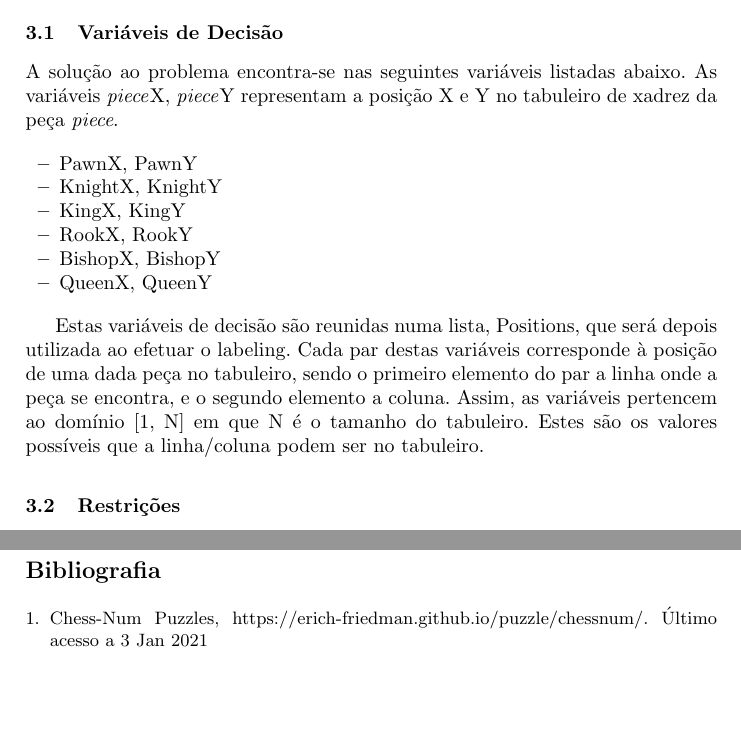
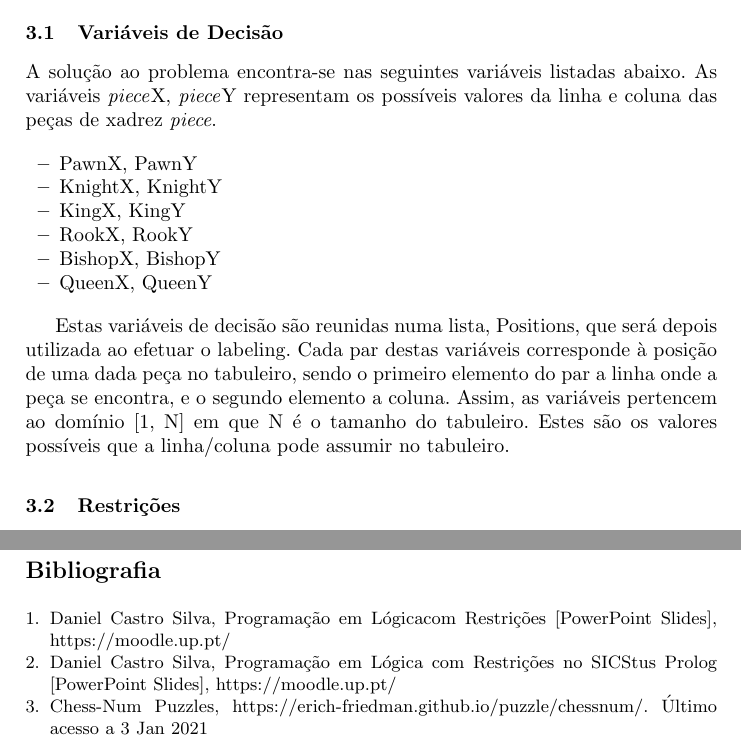
Before and after one commit to paulinho-16/MIEIC-PLOG, a LaTeX paper (docs/samplepaper.tex): two parts of pages 3 and 7 of 13, joined at a grey line, cut so that both start at the same text, the shorter picture padded with empty space. Compiled offline with pdfLaTeX.

Commit message:
Finish Report

```diff
--- a/docs/samplepaper.tex
+++ b/docs/samplepaper.tex
@@ -118,7 +118,7 @@ o tabuleiro de xadrez.
 
 \subsection{Variáveis de Decisão}
     A solução ao problema encontra-se nas seguintes variáveis listadas abaixo. As variáveis \emph{piece}X, \emph{piece}Y
-    representam a posição X e Y no tabuleiro de xadrez da peça \emph{piece}.
+    representam os possíveis valores da linha e coluna das peças de xadrez \emph{piece}.
 
     \begin{itemize}
         \item PawnX, PawnY
@@ -131,7 +131,7 @@ o tabuleiro de xadrez.
 
     Estas variáveis de decisão são reunidas numa lista, Positions, que será depois utilizada ao efetuar o labeling.
     Cada par destas variáveis corresponde à posição de uma dada peça no tabuleiro, sendo o primeiro elemento do par a linha onde a peça se encontra, e o segundo elemento a coluna.
-    Assim, as variáveis pertencem ao domínio [1, N] em que N é o tamanho do tabuleiro. Estes são os valores possíveis que a linha/coluna podem ser no tabuleiro.
+    Assim, as variáveis pertencem ao domínio [1, N] em que N é o tamanho do tabuleiro. Estes são os valores possíveis que a linha/coluna pode assumir no tabuleiro.
 
 \subsection{Restrições}
     As restrições a definir devem garantir a solução do problema, isto é, que para cada casa numerada, esta seja atacada N vezes, sendo N o número que contém. Para isto, foi necessário definir a zona de ataque de cada tipo de peça.
@@ -208,6 +206,12 @@ com representação gráfica dos tabuleiros antes e após as soluções. Este pr
 % References will then be sorted and formatted in the correct style.
 \newpage
 \begin{thebibliography}{8}
+\bibitem{slides1}
+Daniel Castro Silva, Programação em Lógicacom Restrições [PowerPoint Slides], \url{https://moodle.up.pt/}
+
+\bibitem{slides2}
+Daniel Castro Silva, Programação em Lógica com Restrições no SICStus Prolog [PowerPoint Slides], \url{https://moodle.up.pt/}
+
 \bibitem{chessnum}
 Chess-Num Puzzles, \url{https://erich-friedman.github.io/puzzle/chessnum/}. Último acesso a 3
 Jan 2021
```
Also changed, not shown: docs/samplepaper.pdf, docs/samplepaper.tex (12 more changed lines), 4 other files.
